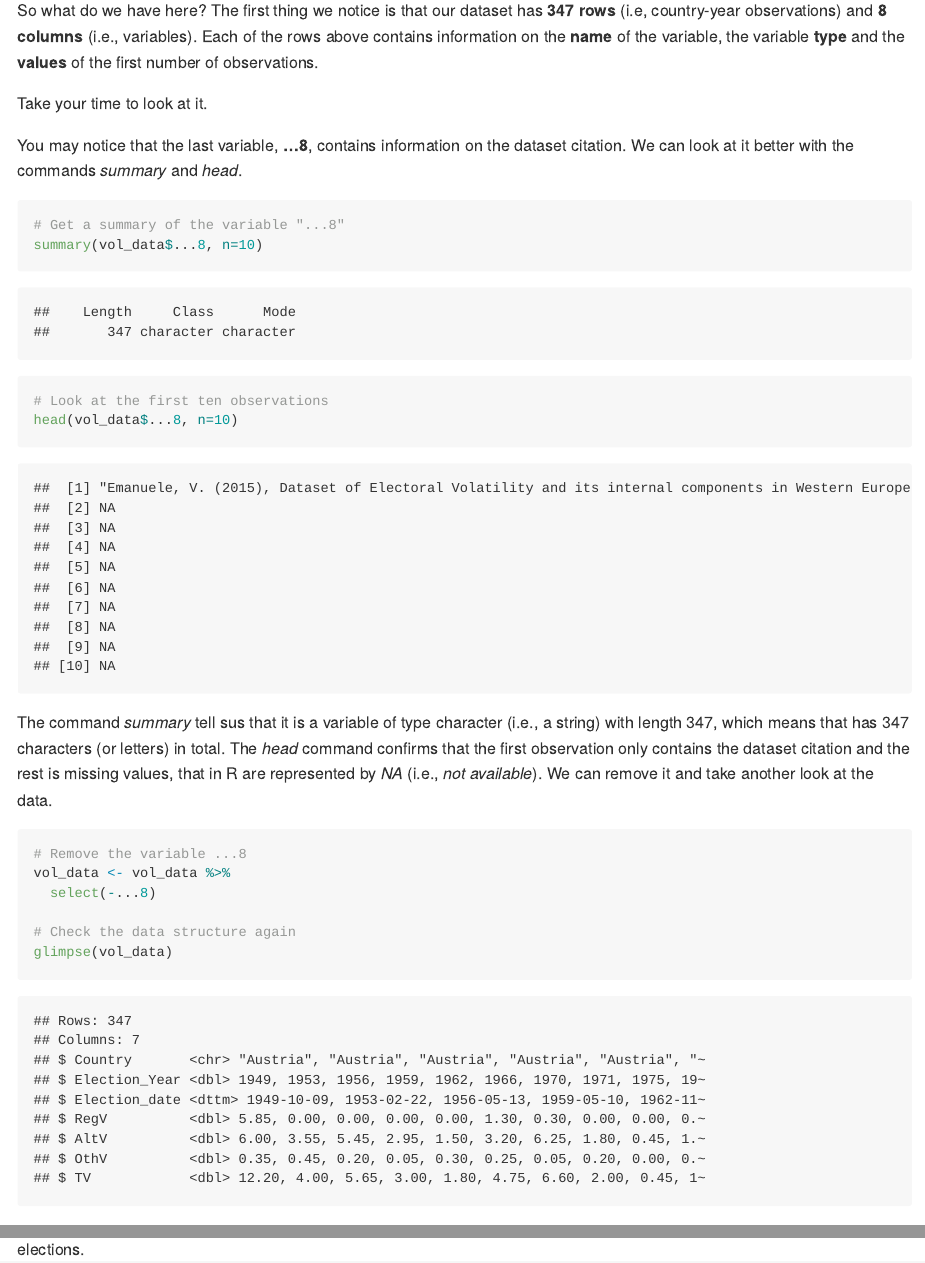
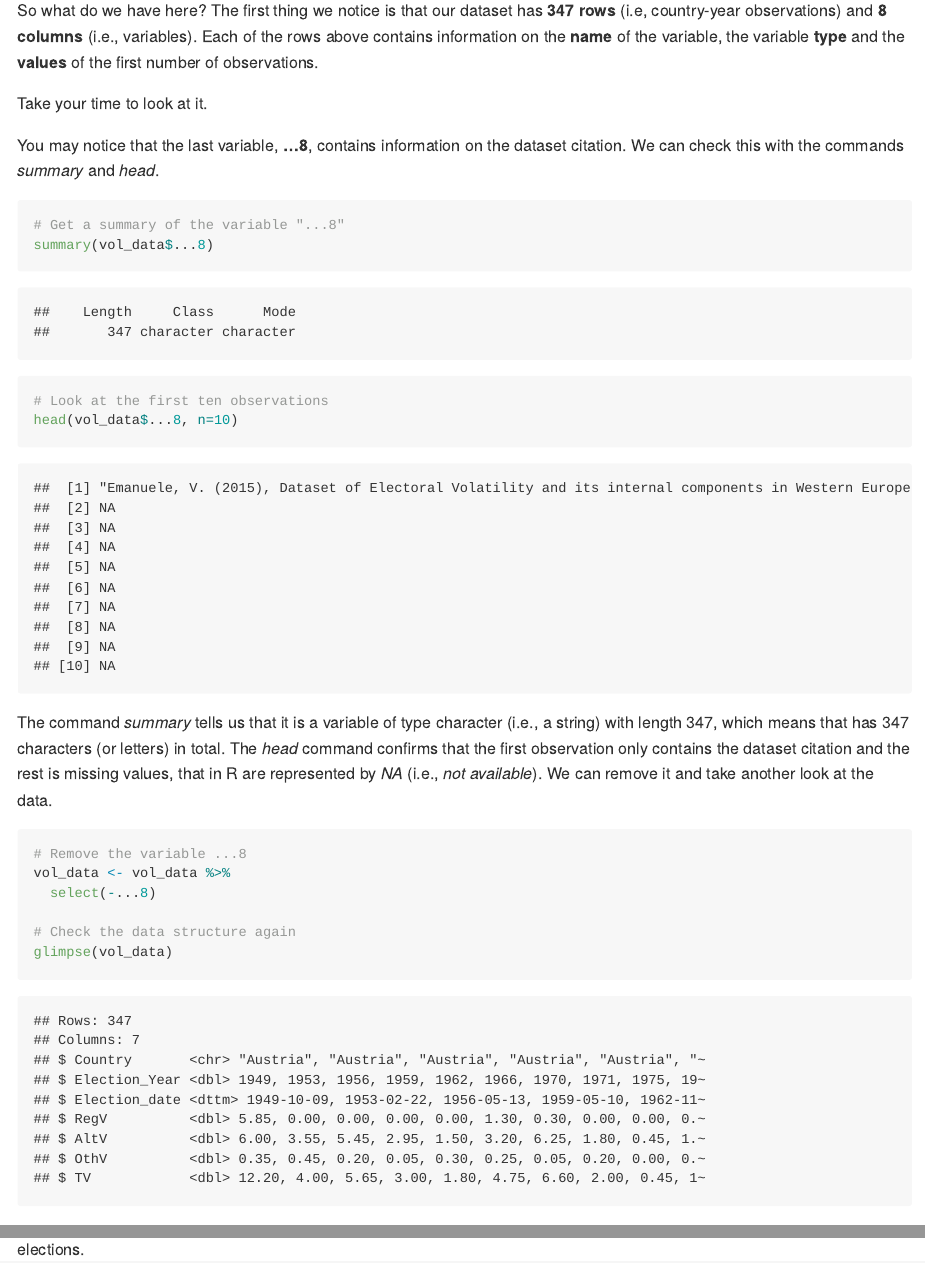
Before and after one commit to ACanalejo/cwps_continuity_and_change_unilu2022, an R Markdown document (07_session/replication_exercise.Rmd): the page in a window 1100 px wide, from 2010 px down, and a second part further down, joined at a grey line. The pictures show the output file 07_session/replication_exercise.md that the author committed with the source, drawn offline in the style of GitHub; long lines of code are wrapped.

Commit message:
fixing typos

````diff
--- a/07_session/replication_exercise.Rmd
+++ b/07_session/replication_exercise.Rmd
@@ -81,17 +81,17 @@ So what do we have here? The first thing we notice is that our dataset has **347
 
 Take your time to look at it.
 
-You may notice that the last variable, **...8**, contains information on the dataset citation. We can look at it better with the commands *summary* and *head*.
+You may notice that the last variable, **...8**, contains information on the dataset citation. We can check this with the commands *summary* and *head*.
 
 ```{r, warning = FALSE, message = FALSE}
 # Get a summary of the variable "...8"
-summary(vol_data$...8, n=10)
+summary(vol_data$...8)
 
 # Look at the first ten observations
 head(vol_data$...8, n=10)
 ```
 
-The command *summary* tell sus that it is a variable of type character (i.e., a string) with length 347, which means that has 347 characters (or letters) in total. The *head* command confirms that the first observation only contains the dataset citation and the rest is missing values, that in R are represented by *NA* (i.e., *not available*). We can remove it and take another look at the data.
+The command *summary* tells us that it is a variable of type character (i.e., a string) with length 347, which means that has 347 characters (or letters) in total. The *head* command confirms that the first observation only contains the dataset citation and the rest is missing values, that in R are represented by *NA* (i.e., *not available*). We can remove it and take another look at the data.
 
 ```{r, warning = FALSE, message = FALSE}
 # Remove the variable ...8
````
Also changed, not shown: 07_session/replication_exercise.md, 07_session/replication_exercise.Rmd (6 more changed lines).
